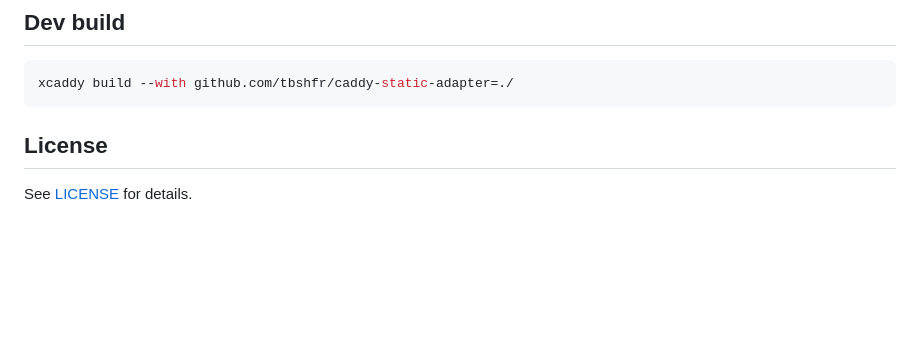
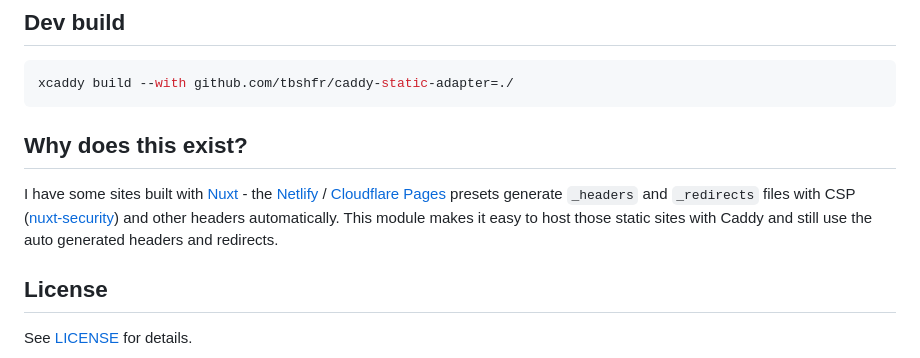
Before and after one commit to tbshfr/caddy-static-adapter, a Markdown page: README.md, the part around the change. GitHub-like rendering; blank space fills up the shorter version.

Commit message:
chore: update readme

````diff
--- a/README.md
+++ b/README.md
@@ -196,6 +196,9 @@ static_redirects {
 ```bash
 xcaddy build --with github.com/tbshfr/caddy-static-adapter=./
 ```
+## Why does this exist?
+
+I have some sites built with [Nuxt](https://nuxt.com/) - the [Netlify](https://nitro.build/deploy/providers/netlify) / [Cloudflare Pages](https://nitro.build/deploy/providers/cloudflare#cloudflare-pages) presets generate `_headers` and `_redirects` files with CSP ([nuxt-security](https://nuxt-security.vercel.app/)) and other headers automatically. This module makes it easy to host those static sites with Caddy and still use the auto generated headers and redirects.
 
 ## License
 
````
